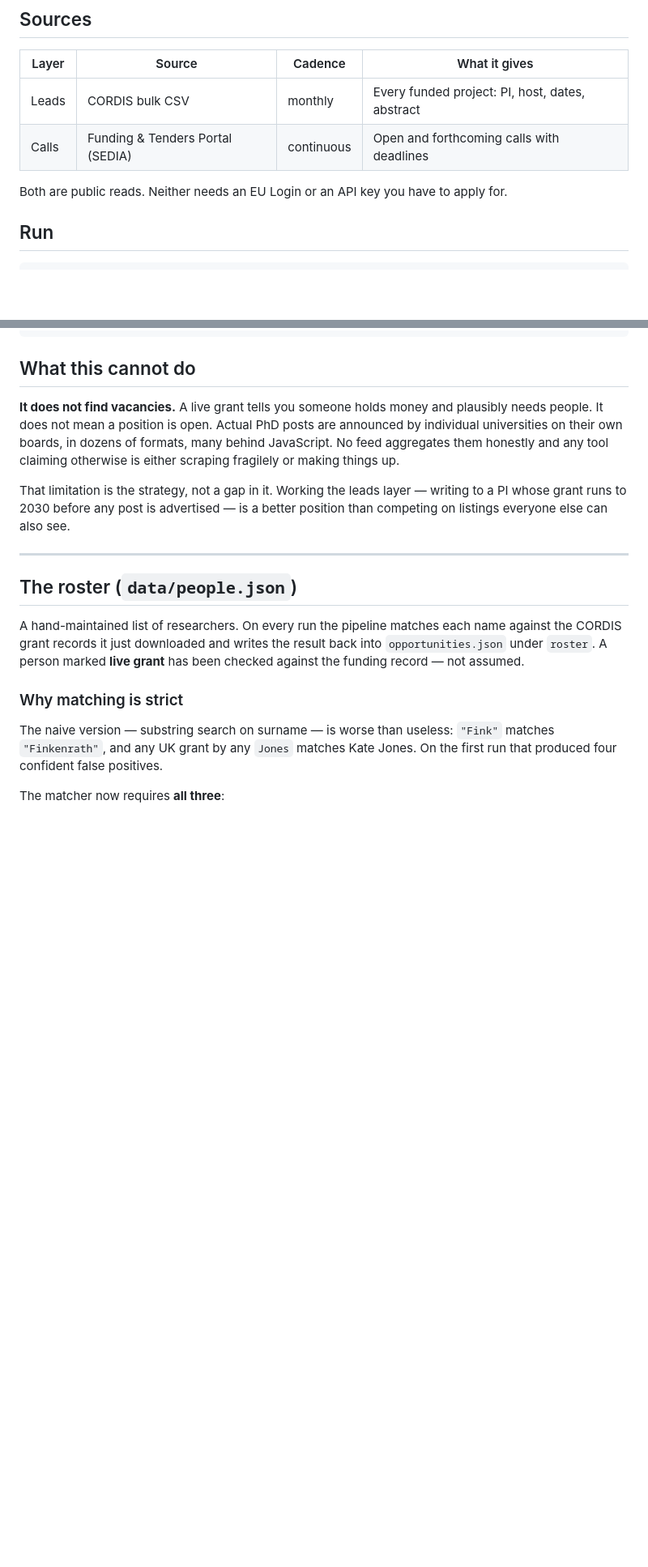
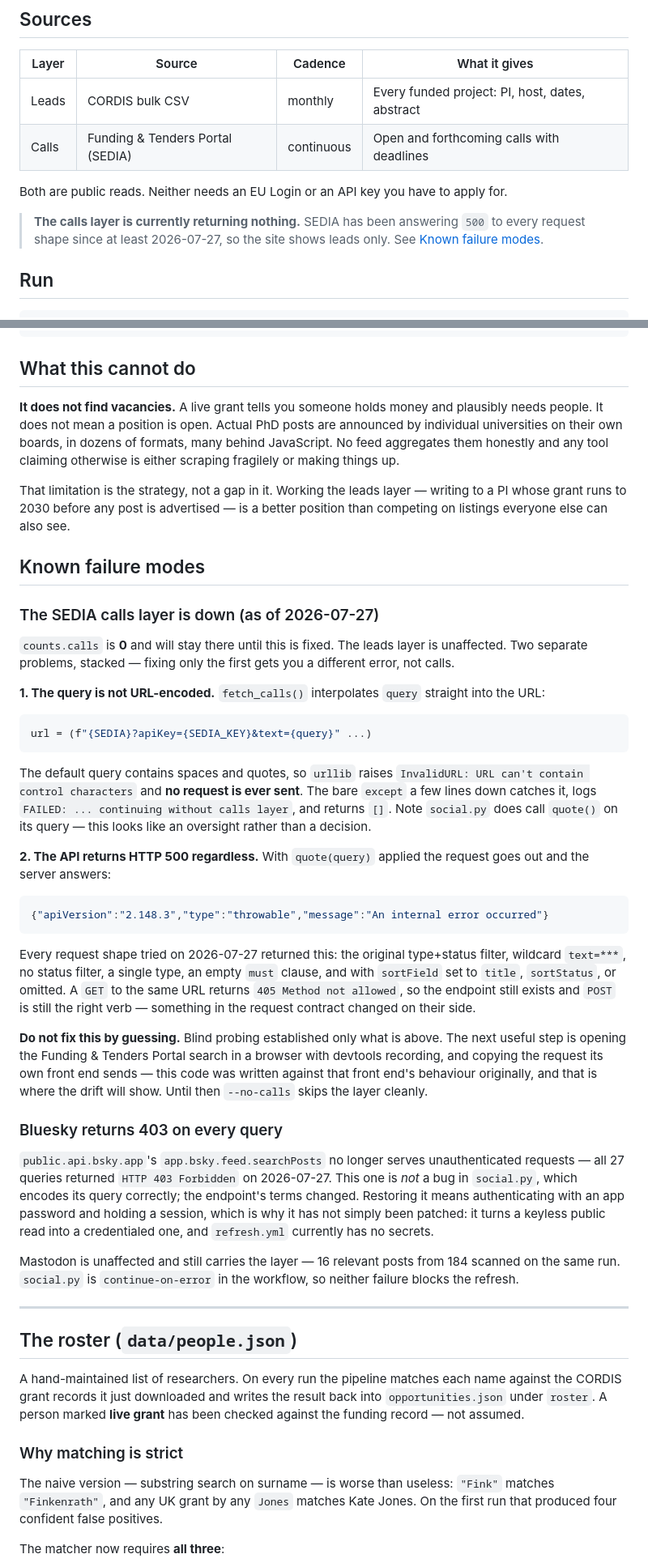
Before and after one commit to tarunv13/MySite, a Markdown page: pipeline/README.md, 2 parts joined by grey strips. Shown at 81% size. Rendered like a GitHub page; blank space fills up the shorter version.

Commit message:
docs: record SEDIA and Bluesky failure modes
Both layers fail silently and neither is obvious from the code. Written
down while the investigation is fresh, including what was already ruled
out, so the next attempt does not repeat the blind probing.

SEDIA is two stacked problems: an unencoded query that means no request
is sent at all, and a 500 from the API once that is fixed. Bluesky is
not a bug here — the endpoint dropped unauthenticated reads.

Also corrects the Automation section, which still described the old
summed sanity check, and flags the dead layer in the Sources table.

Co-Authored-By: Claude Opus 5 <noreply@anthropic.com>

````diff
--- a/pipeline/README.md
+++ b/pipeline/README.md
@@ -22,6 +22,10 @@ So this pipeline goes to the sources the dashboard itself is built from.
 
 Both are public reads. Neither needs an EU Login or an API key you have to apply for.
 
+> **The calls layer is currently returning nothing.** SEDIA has been answering
+> `500` to every request shape since at least 2026-07-27, so the site shows
+> leads only. See [Known failure modes](#known-failure-modes).
+
 ## Run
 
 ```bash
@@ -78,6 +89,60 @@ That limitation is the strategy, not a gap in it. Working the leads layer —
 writing to a PI whose grant runs to 2030 before any post is advertised — is a
 better position than competing on listings everyone else can also see.
 
+## Known failure modes
+
+### The SEDIA calls layer is down (as of 2026-07-27)
+
+`counts.calls` is **0** and will stay there until this is fixed. The leads layer
+is unaffected. Two separate problems, stacked — fixing only the first gets you a
+different error, not calls.
+
+**1. The query is not URL-encoded.** `fetch_calls()` interpolates `query`
+straight into the URL:
+
+```python
+url = (f"{SEDIA}?apiKey={SEDIA_KEY}&text={query}" ...)
+```
+
+The default query contains spaces and quotes, so `urllib` raises
+`InvalidURL: URL can't contain control characters` and **no request is ever
+sent**. The bare `except` a few lines down catches it, logs `FAILED: ...
+continuing without calls layer`, and returns `[]`. Note `social.py` does call
+`quote()` on its query — this looks like an oversight rather than a decision.
+
+**2. The API returns HTTP 500 regardless.** With `quote(query)` applied the
+request goes out and the server answers:
+
+```json
+{"apiVersion":"2.148.3","type":"throwable","message":"An internal error occurred"}
+```
+
+Every request shape tried on 2026-07-27 returned this: the original
+type+status filter, wildcard `text=***`, no status filter, a single type,
+an empty `must` clause, and with `sortField` set to `title`, `sortStatus`,
+or omitted. A `GET` to the same URL returns `405 Method not allowed`, so the
+endpoint still exists and `POST` is still the right verb — something in the
+request contract changed on their side.
+
+**Do not fix this by guessing.** Blind probing established only what is above.
+The next useful step is opening the Funding & Tenders Portal search in a browser
+with devtools recording, and copying the request its own front end sends — this
+code was written against that front end's behaviour originally, and that is
+where the drift will show. Until then `--no-calls` skips the layer cleanly.
+
+### Bluesky returns 403 on every query
+
+`public.api.bsky.app`'s `app.bsky.feed.searchPosts` no longer serves
+unauthenticated requests — all 27 queries returned `HTTP 403 Forbidden` on
+2026-07-27. This one is *not* a bug in `social.py`, which encodes its query
+correctly; the endpoint's terms changed. Restoring it means authenticating with
+an app password and holding a session, which is why it has not simply been
+patched: it turns a keyless public read into a credentialed one, and
+`refresh.yml` currently has no secrets.
+
+Mastodon is unaffected and still carries the layer — 16 relevant posts from 184
+scanned on the same run. `social.py` is `continue-on-error` in the workflow, so
+neither failure blocks the refresh.
 
 ---
 
````
Also changed, not shown: other parts of pipeline/README.md (+10 -3 lines).
